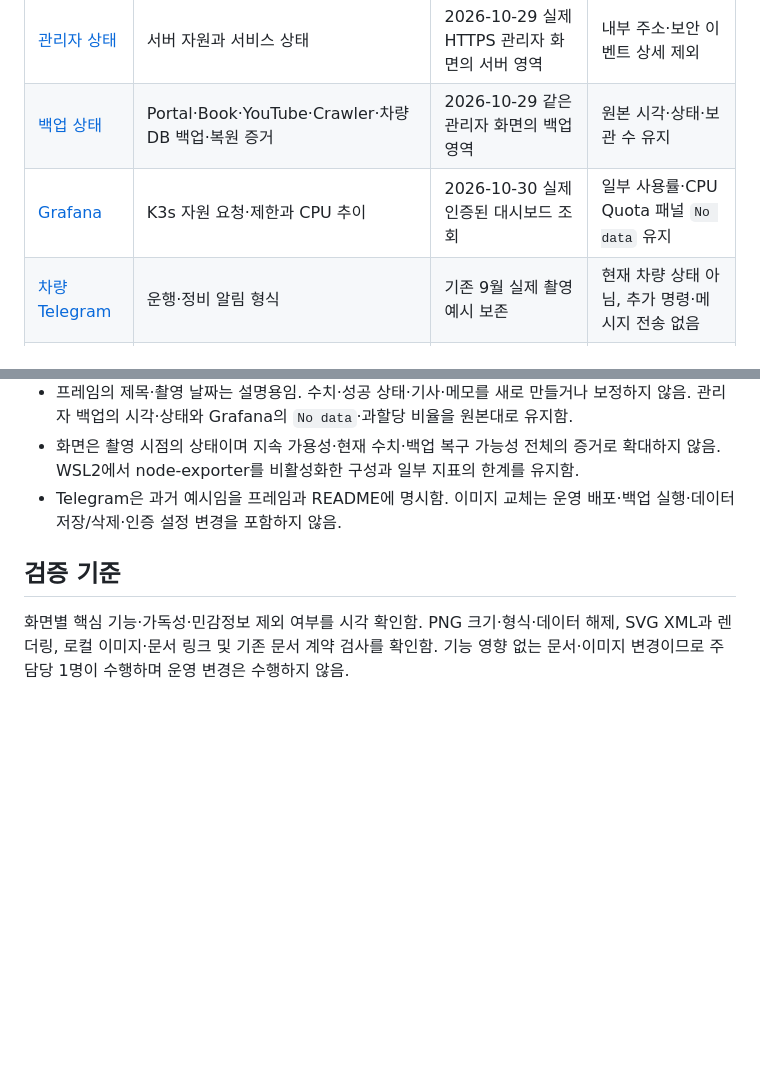
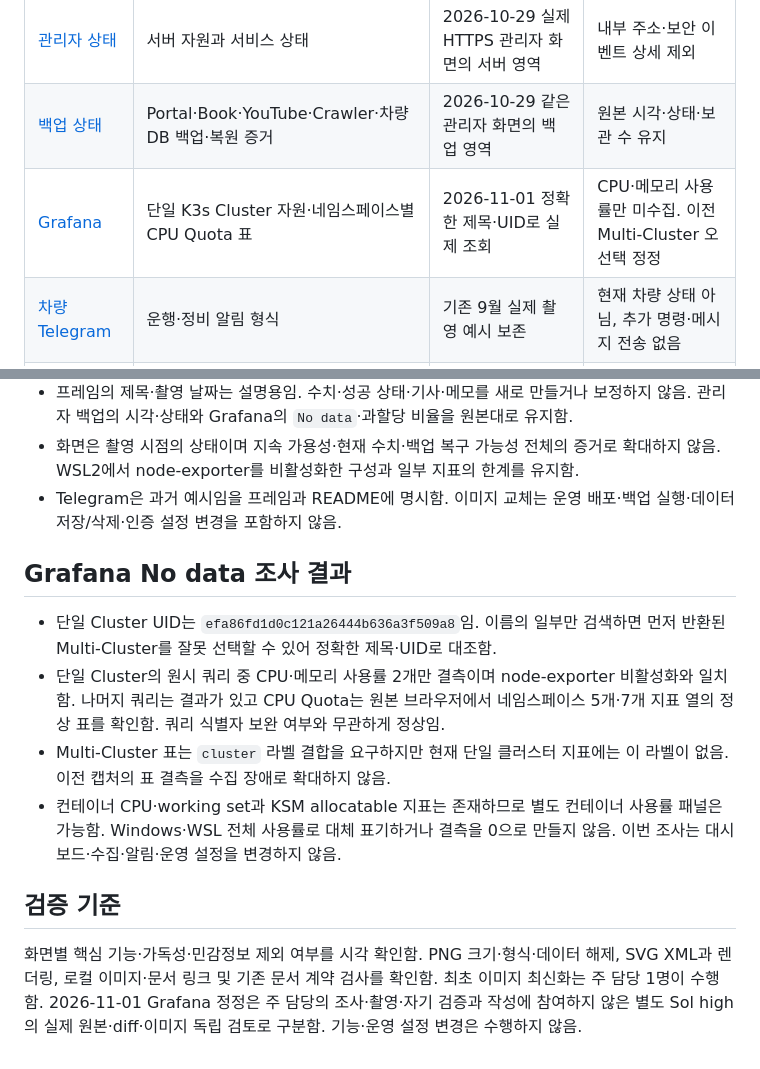
Before and after one commit to Len-Yoon/personal-server, a Markdown page: docs/images/README.md, 2 parts joined by grey strips. Drawn GitHub-style; blank space fills up the shorter version.

Commit message:
문서: Grafana 단일 Cluster 화면과 결측 원인 정정 (#464)

```diff
--- a/docs/images/README.md
+++ b/docs/images/README.md
@@ -16,7 +16,7 @@
 | [파일함](file-manager.png) | 인증된 파일 작업 도구 | 2026-10-29 실제 HTTPS 화면의 상단 도구 영역 | 개인 파일 정보 제외, 데이터 작업 미실행 |
 | [관리자 상태](admin-status.png) | 서버 자원과 서비스 상태 | 2026-10-29 실제 HTTPS 관리자 화면의 서버 영역 | 내부 주소·보안 이벤트 상세 제외 |
 | [백업 상태](admin-backup-status.png) | Portal·Book·YouTube·Crawler·차량 DB 백업·복원 증거 | 2026-10-29 같은 관리자 화면의 백업 영역 | 원본 시각·상태·보관 수 유지 |
-| [Grafana](grafana-k3s-overview.png) | K3s 자원 요청·제한과 CPU 추이 | 2026-10-30 실제 인증된 대시보드 조회 | 일부 사용률·CPU Quota 패널 `No data` 유지 |
+| [Grafana](grafana-k3s-overview.png) | 단일 K3s Cluster 자원·네임스페이스별 CPU Quota 표 | 2026-11-01 정확한 제목·UID로 실제 조회 | CPU·메모리 사용률만 미수집. 이전 Multi-Cluster 오선택 정정 |
 | [차량 Telegram](car-care-telegram-status.png) | 운행·정비 알림 형식 | 기존 9월 실제 촬영 예시 보존 | 현재 차량 상태 아님, 추가 명령·메시지 전송 없음 |
 | [운영 구성도](personal-server-architecture-v2.svg) | 공개 경로·K3s/Compose 배치·앱별 writer 경계·순차 백업·관측 | 현재 코드·실제 Portal replicas/롤링 전략·운영 기록과 대조 | Portal 평상시 1개·교체 중 최대 2개, 공유 세션·온라인 백업 반영 |
 
@@ -28,6 +28,13 @@
 - 화면은 촬영 시점의 상태이며 지속 가용성·현재 수치·백업 복구 가능성 전체의 증거로 확대하지 않음. WSL2에서 node-exporter를 비활성화한 구성과 일부 지표의 한계를 유지함.
 - Telegram은 과거 예시임을 프레임과 README에 명시함. 이미지 교체는 운영 배포·백업 실행·데이터 저장/삭제·인증 설정 변경을 포함하지 않음.
 
+## Grafana No data 조사 결과
+
+- 단일 Cluster UID는 `efa86fd1d0c121a26444b636a3f509a8`임. 이름의 일부만 검색하면 먼저 반환된 Multi-Cluster를 잘못 선택할 수 있어 정확한 제목·UID로 대조함.
+- 단일 Cluster의 원시 쿼리 중 CPU·메모리 사용률 2개만 결측이며 node-exporter 비활성화와 일치함. 나머지 쿼리는 결과가 있고 CPU Quota는 원본 브라우저에서 네임스페이스 5개·7개 지표 열의 정상 표를 확인함. 쿼리 식별자 보완 여부와 무관하게 정상임.
+- Multi-Cluster 표는 `cluster` 라벨 결합을 요구하지만 현재 단일 클러스터 지표에는 이 라벨이 없음. 이전 캡처의 표 결측을 수집 장애로 확대하지 않음.
+- 컨테이너 CPU·working set과 KSM allocatable 지표는 존재하므로 별도 컨테이너 사용률 패널은 가능함. Windows·WSL 전체 사용률로 대체 표기하거나 결측을 0으로 만들지 않음. 이번 조사는 대시보드·수집·알림·운영 설정을 변경하지 않음.
+
 ## 검증 기준
 
-화면별 핵심 기능·가독성·민감정보 제외 여부를 시각 확인함. PNG 크기·형식·데이터 해제, SVG XML과 렌더링, 로컬 이미지·문서 링크 및 기존 문서 계약 검사를 확인함. 기능 영향 없는 문서·이미지 변경이므로 주 담당 1명이 수행하며 운영 변경은 수행하지 않음.
+화면별 핵심 기능·가독성·민감정보 제외 여부를 시각 확인함. PNG 크기·형식·데이터 해제, SVG XML과 렌더링, 로컬 이미지·문서 링크 및 기존 문서 계약 검사를 확인함. 최초 이미지 최신화는 주 담당 1명이 수행함. 2026-11-01 Grafana 정정은 주 담당의 조사·촬영·자기 검증과 작성에 참여하지 않은 별도 Sol high의 실제 원본·diff·이미지 독립 검토로 구분함. 기능·운영 설정 변경은 수행하지 않음.
```
Also changed, not shown: README.md (+2 -2 lines), docs/20260921_프로젝트보완_개발계획.md (+2 -0 lines), docs/images/grafana-k3s-overview.png.
